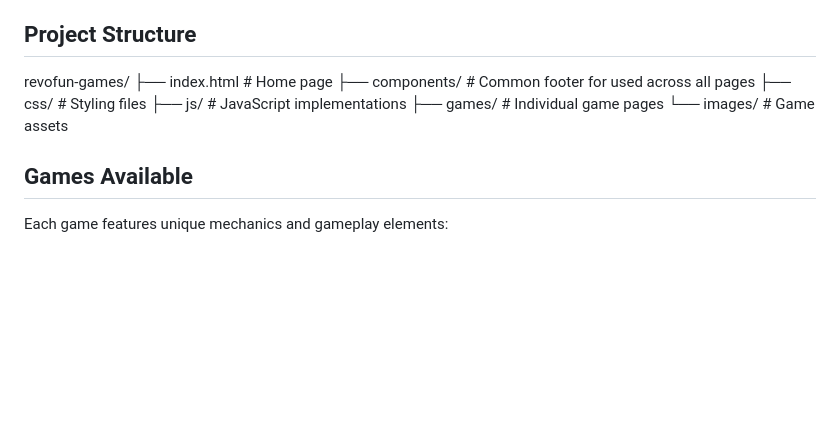
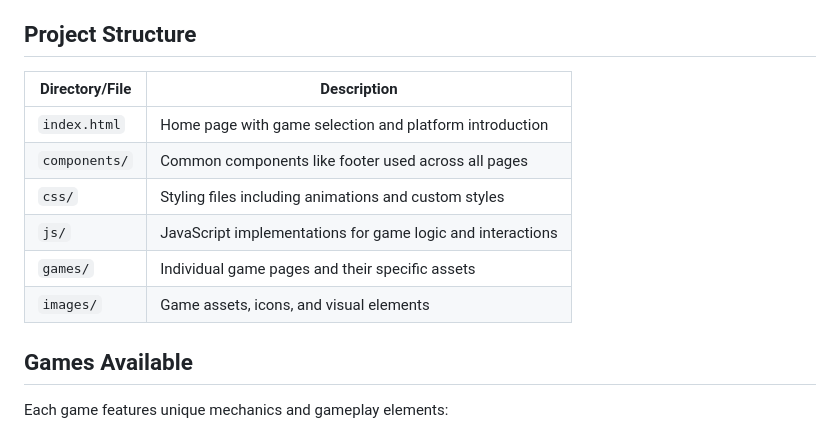
Before and after one commit to revou-fsse-feb25/milestone-2-agusadico, a Markdown page: README.md, the part around the change. Drawn GitHub-style; blank space fills up the shorter version.

Commit message:
Update Project Structure with table in README.md

```diff
--- a/README.md
+++ b/README.md
@@ -8,14 +8,14 @@ RevoFun Games is a web-based gaming platform featuring multiple casual games wit
 
 ## Project Structure
 
-revofun-games/
-├── index.html         # Home page
-├── components/        # Common footer for used across all pages
-├── css/               # Styling files
-├── js/                # JavaScript implementations
-├── games/             # Individual game pages
-└── images/            # Game assets
-
+| Directory/File | Description |
+|---------------|-------------|
+| `index.html`  | Home page with game selection and platform introduction |
+| `components/` | Common components like footer used across all pages |
+| `css/`        | Styling files including animations and custom styles |
+| `js/`         | JavaScript implementations for game logic and interactions |
+| `games/`      | Individual game pages and their specific assets |
+| `images/`     | Game assets, icons, and visual elements |
 
 ## Games Available
 
```
